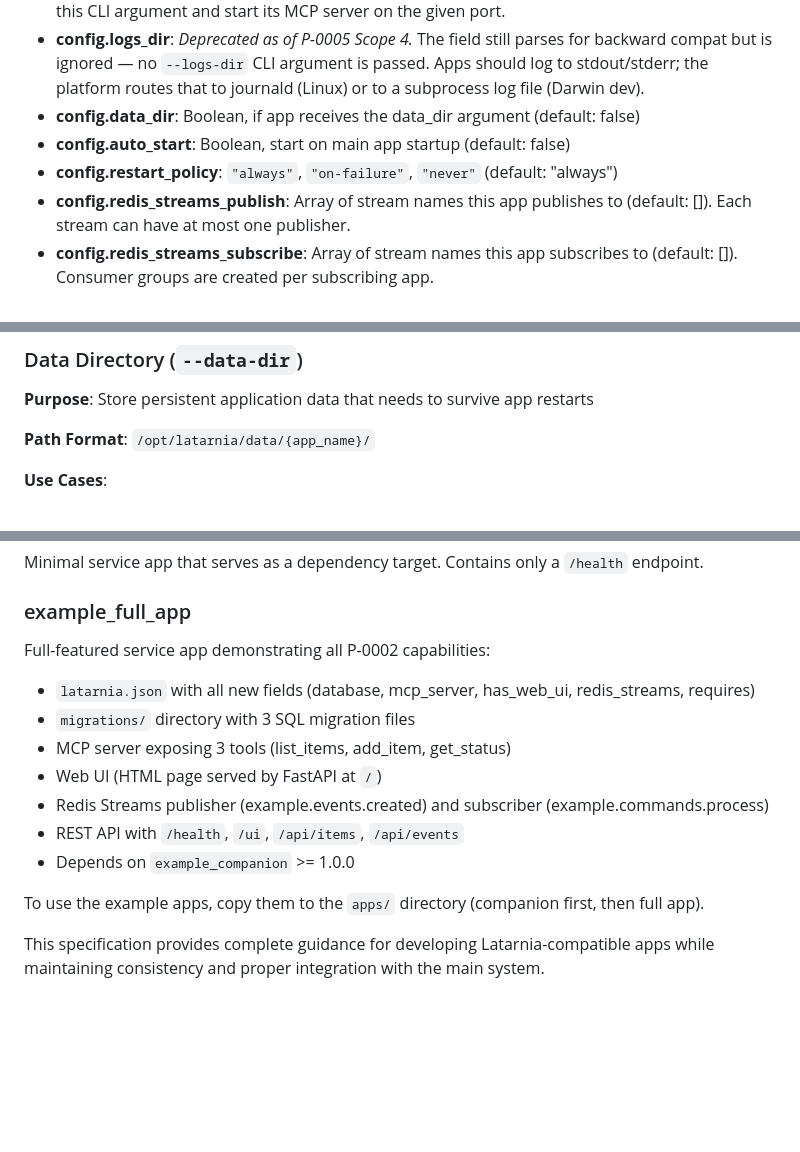
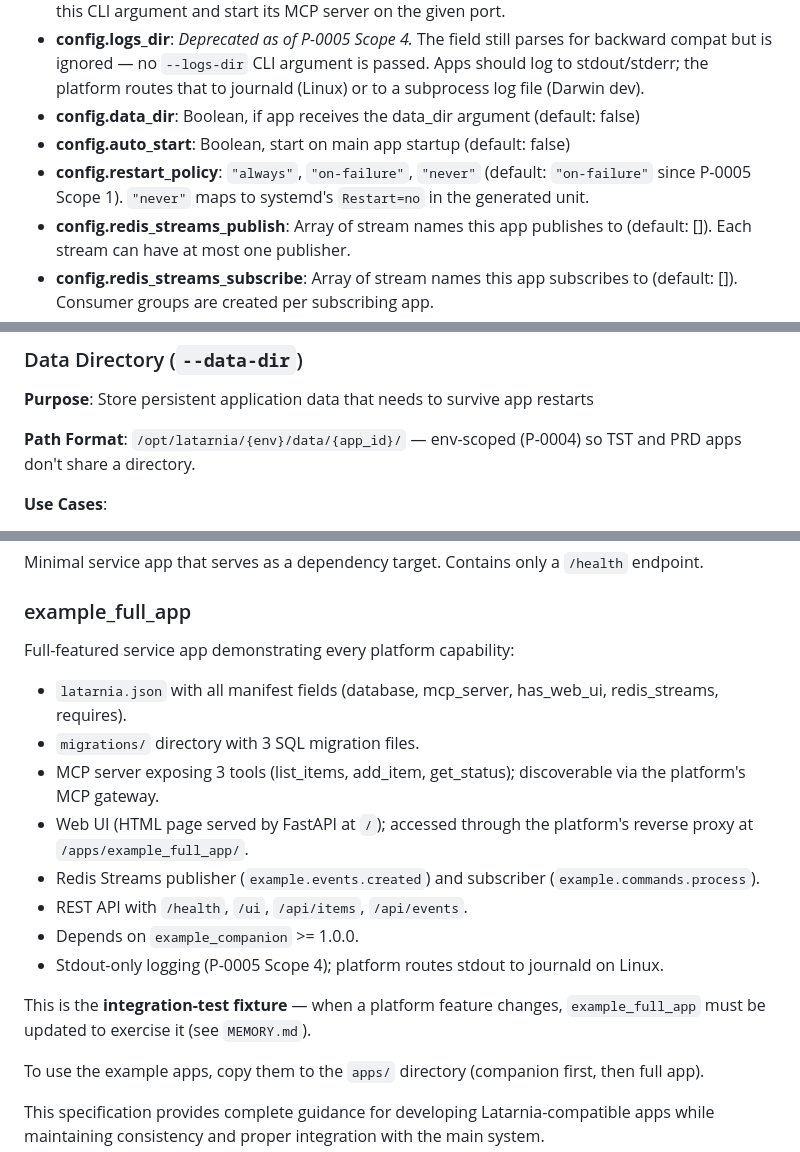
Before and after one commit to felipe-stanham/HomeHelper, a Markdown page: docs/System/app-specification.md, 3 parts joined by grey strips. Rendered like a GitHub page; blank space fills up the shorter version.

```diff
--- a/docs/System/app-specification.md
+++ b/docs/System/app-specification.md
@@ -82,7 +82,7 @@ Each app must include a `latarnia.json` file in its root directory:
 - **config.logs_dir**: *Deprecated as of P-0005 Scope 4.* The field still parses for backward compat but is ignored — no `--logs-dir` CLI argument is passed. Apps should log to stdout/stderr; the platform routes that to journald (Linux) or to a subprocess log file (Darwin dev).
 - **config.data_dir**: Boolean, if app receives the data_dir argument (default: false)
 - **config.auto_start**: Boolean, start on main app startup (default: false)
-- **config.restart_policy**: `"always"`, `"on-failure"`, `"never"` (default: "always")
+- **config.restart_policy**: `"always"`, `"on-failure"`, `"never"` (default: `"on-failure"` since P-0005 Scope 1). `"never"` maps to systemd's `Restart=no` in the generated unit.
 - **config.redis_streams_publish**: Array of stream names this app publishes to (default: []). Each stream can have at most one publisher.
 - **config.redis_streams_subscribe**: Array of stream names this app subscribes to (default: []). Consumer groups are created per subscribing app.
 - **install.setup_commands**: Shell commands to run during installation
@@ -437,7 +437,7 @@ Latarnia provides dedicated directories for each app to store persistent data an
 ### Data Directory (`--data-dir`)
 **Purpose**: Store persistent application data that needs to survive app restarts
 
-**Path Format**: `/opt/latarnia/data/{app_name}/`
+**Path Format**: `/opt/latarnia/{env}/data/{app_id}/` — env-scoped (P-0004) so TST and PRD apps don't share a directory.
 
 **Use Cases**:
 - Database files (SQLite, JSON, etc.)
@@ -1153,14 +1179,17 @@ Two example apps are provided in the `examples/` directory:
 Minimal service app that serves as a dependency target. Contains only a `/health` endpoint.
 
 ### example_full_app
-Full-featured service app demonstrating all P-0002 capabilities:
-- `latarnia.json` with all new fields (database, mcp_server, has_web_ui, redis_streams, requires)
-- `migrations/` directory with 3 SQL migration files
-- MCP server exposing 3 tools (list_items, add_item, get_status)
-- Web UI (HTML page served by FastAPI at `/`)
-- Redis Streams publisher (example.events.created) and subscriber (example.commands.process)
-- REST API with `/health`, `/ui`, `/api/items`, `/api/events`
-- Depends on `example_companion` >= 1.0.0
+Full-featured service app demonstrating every platform capability:
+- `latarnia.json` with all manifest fields (database, mcp_server, has_web_ui, redis_streams, requires).
+- `migrations/` directory with 3 SQL migration files.
+- MCP server exposing 3 tools (list_items, add_item, get_status); discoverable via the platform's MCP gateway.
+- Web UI (HTML page served by FastAPI at `/`); accessed through the platform's reverse proxy at `/apps/example_full_app/`.
+- Redis Streams publisher (`example.events.created`) and subscriber (`example.commands.process`).
+- REST API with `/health`, `/ui`, `/api/items`, `/api/events`.
+- Depends on `example_companion` >= 1.0.0.
+- Stdout-only logging (P-0005 Scope 4); platform routes stdout to journald on Linux.
+
+This is the **integration-test fixture** — when a platform feature changes, `example_full_app` must be updated to exercise it (see `MEMORY.md`).
 
 To use the example apps, copy them to the `apps/` directory (companion first, then full app).
 
```
Also changed, not shown: other parts of docs/System/app-specification.md (+44 -18 lines), docs/System/architecture.md (+4 -4 lines), docs/System/dataModel.md (+54 -50 lines).
